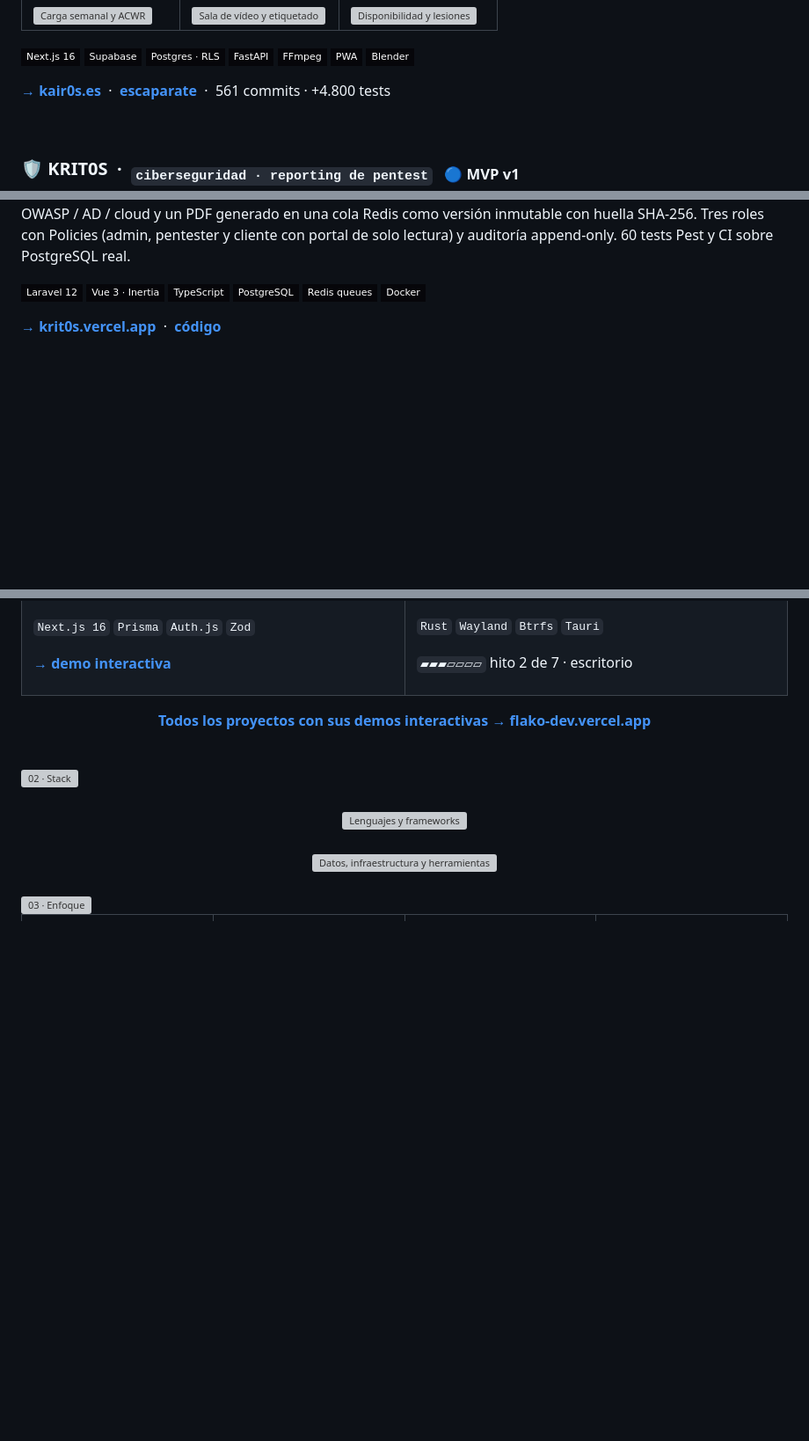
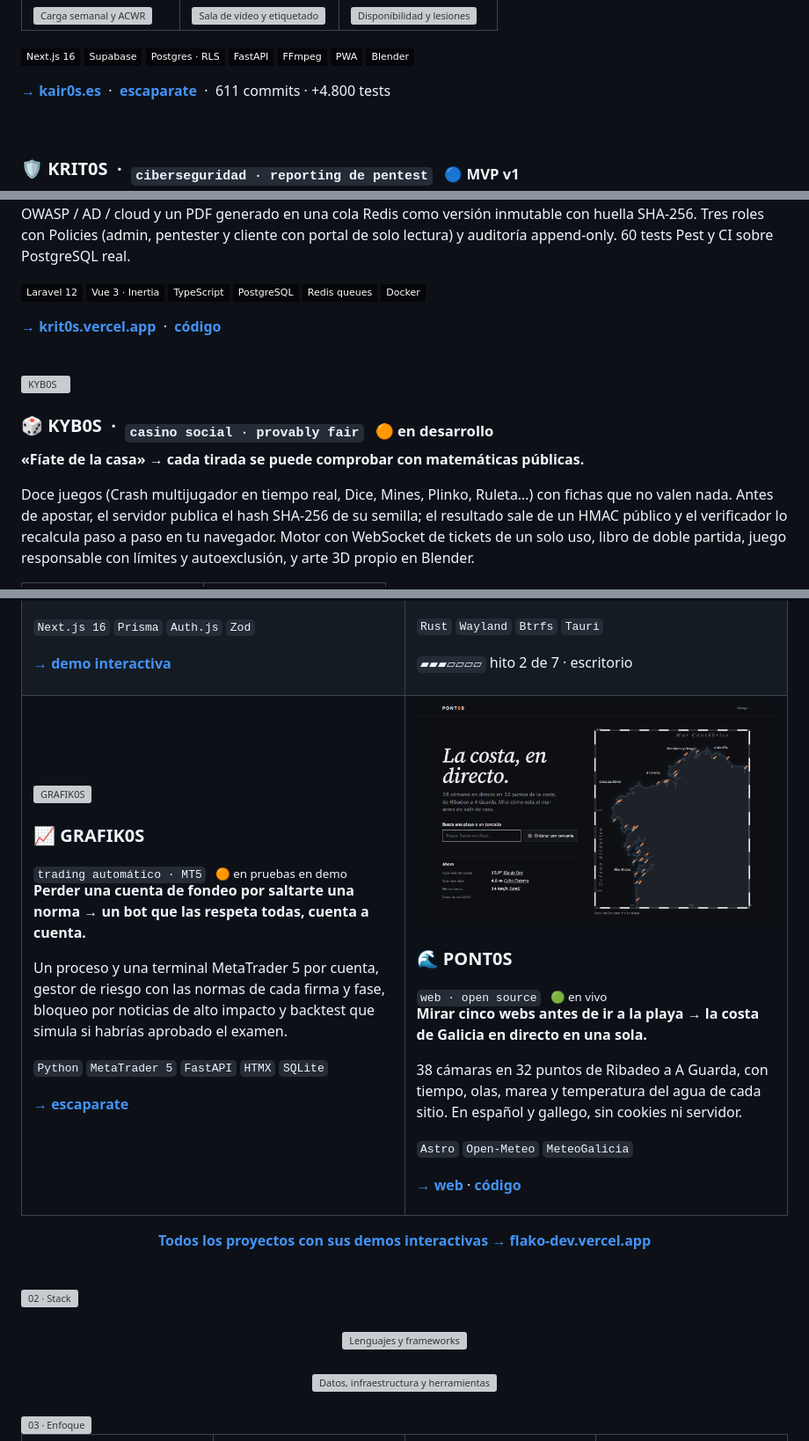
Before and after one commit to NotSaam/Notsaam, a Markdown page: README.md, 3 parts joined by grey strips. Shown at 88% size. Drawn GitHub-style; pictures changed too: assets/projects/pont0s.png (added); badges without logos; blank space fills up the shorter version; grey boxes are pictures that could not be loaded.

Commit message:
feat: añade KYB0S, GRAFIK0S y PONT0S al perfil
Co-Authored-By: Claude Opus 5.5 <noreply@anthropic.com>

```diff
--- a/README.md
+++ b/README.md
@@ -46,7 +46,7 @@ Los jugadores responden RPE y wellness desde el móvil, el staff importa el GPS
 ![PWA](https://img.shields.io/badge/PWA-06060a?style=flat-square&logo=pwa)
 ![Blender](https://img.shields.io/badge/Blender-06060a?style=flat-square&logo=blender)
 
-**[→ kair0s.es](https://kair0s.es/r/web)** &nbsp;·&nbsp; **[escaparate](https://github.com/NotSaam/kair0s-showcase)** &nbsp;·&nbsp; 561 commits · +4.800 tests
+**[→ kair0s.es](https://kair0s.es/r/web)** &nbsp;·&nbsp; **[escaparate](https://github.com/NotSaam/kair0s-showcase)** &nbsp;·&nbsp; 611 commits · +4.800 tests
 
 <br/>
 
@@ -73,3 +73,18 @@ Proyectos con alcance y equipo, hallazgos puntuados con CVSS 3.1 que **el servid
 ![Docker](https://img.shields.io/badge/Docker-06060a?style=flat-square&logo=docker)
 
 **[→ krit0s.vercel.app](https://krit0s.vercel.app)** &nbsp;·&nbsp; **[código](https://github.com/NotSaam/KRIT0S)**
+
+<br/>
+
+<!-- ─────────────── KYB0S ─────────────── -->
+
+<a href="https://github.com/NotSaam/kyb0s-showcase">
+  <img src="https://raw.githubusercontent.com/NotSaam/kyb0s-showcase/main/assets/arte/hero.webp" alt="KYB0S" width="100%"/>
+</a>
+
+### 🎲 KYB0S &nbsp;·&nbsp; <sub>`casino social · provably fair` &nbsp; 🟠 en desarrollo</sub>
+
+**«Fíate de la casa» → cada tirada se puede comprobar con matemáticas públicas.**
+
+Doce juegos (Crash multijugador en tiempo real, Dice, Mines, Plinko, Ruleta…) con fichas que no valen nada. Antes de apostar, el servidor publica el hash SHA-256 de su semilla; el resultado sale de un HMAC público y el verificador lo recalcula paso a paso en tu navegador. Motor con WebSocket de tickets de un solo uso, libro de doble partida, juego responsable con límites y autoexclusión, y arte 3D propio en Blender.
+
@@ -117,6 +148,26 @@ Proyectos con alcance y equipo, hallazgos puntuados con CVSS 3.1 que **el servid
       <p>Escritorio FLK sobre Wayland, servicios en Rust (broker D-Bus con Polkit, actualizaciones con snapshots Btrfs y rollback) y apps propias. Fluido desde 4 GB de RAM.</p>
       <p><code>Rust</code> <code>Wayland</code> <code>Btrfs</code> <code>Tauri</code></p>
       <p><code>▰▰▰▱▱▱▱</code> hito 2 de 7 · escritorio</p>
+    </td>
+  </tr>
+  <tr>
+    <td width="50%" valign="top">
+      <a href="https://github.com/NotSaam/grafik0s-showcase"><img src="https://raw.githubusercontent.com/NotSaam/grafik0s-showcase/main/assets/app/panel-1440.png" alt="GRAFIK0S"/></a>
+      <h3>📈 GRAFIK0S</h3>
+      <sub><code>trading automático · MT5</code> &nbsp; 🟠 en pruebas en demo</sub>
+      <p><b>Perder una cuenta de fondeo por saltarte una norma → un bot que las respeta todas, cuenta a cuenta.</b></p>
+      <p>Un proceso y una terminal MetaTrader 5 por cuenta, gestor de riesgo con las normas de cada firma y fase, bloqueo por noticias de alto impacto y backtest que simula si habrías aprobado el examen.</p>
+      <p><code>Python</code> <code>MetaTrader 5</code> <code>FastAPI</code> <code>HTMX</code> <code>SQLite</code></p>
+      <p><a href="https://github.com/NotSaam/grafik0s-showcase"><b>→ escaparate</b></a></p>
+    </td>
+    <td width="50%" valign="top">
+      <a href="https://pont0s.vercel.app"><img src="assets/projects/pont0s.png" alt="PONT0S"/></a>
+      <h3>🌊 PONT0S</h3>
+      <sub><code>web · open source</code> &nbsp; 🟢 en vivo</sub>
+      <p><b>Mirar cinco webs antes de ir a la playa → la costa de Galicia en directo en una sola.</b></p>
+      <p>38 cámaras en 32 puntos de Ribadeo a A Guarda, con tiempo, olas, marea y temperatura del agua de cada sitio. En español y gallego, sin cookies ni servidor.</p>
+      <p><code>Astro</code> <code>Open-Meteo</code> <code>MeteoGalicia</code></p>
+      <p><a href="https://pont0s.vercel.app"><b>→ web</b></a> · <a href="https://github.com/NotSaam/PONT0S"><b>código</b></a></p>
     </td>
   </tr>
 </table>
```
Also changed, not shown: other parts of README.md (+17 -1 lines).
